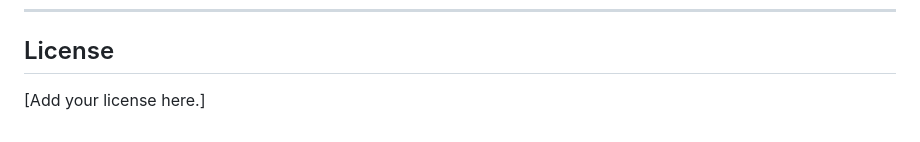
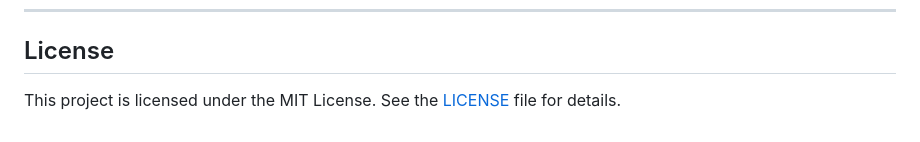
Before and after one commit to atharvakdotdev/Penguin, a Markdown page: README.md, the part around the change. GitHub-like rendering.

Commit message:
docs: add MIT License information to README

```diff
--- a/README.md
+++ b/README.md
@@ -177,4 +177,4 @@ Because apparently every Linux project needs a penguin.
 
 ## License
 
-[Add your license here.]
+This project is licensed under the MIT License. See the [LICENSE](LICENSE) file for details.
```
